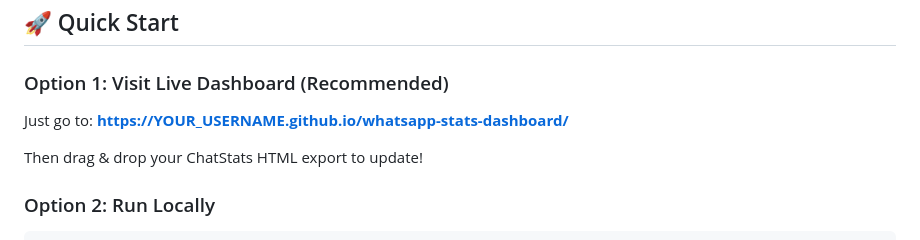
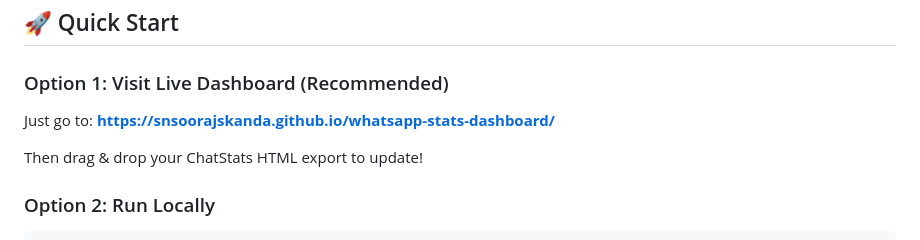
Before and after one commit to snsoorajskanda/whatsapp-stats-dashboard, a Markdown page: README.md, the part around the change. Drawn GitHub-style.

Commit message:
Update live dashboard link in README

```diff
--- a/README.md
+++ b/README.md
@@ -5,7 +5,7 @@ Live statistics dashboard for tracking WhatsApp group activity!
 ## 🚀 Quick Start
 
 ### Option 1: Visit Live Dashboard (Recommended)
-Just go to: **https://YOUR_USERNAME.github.io/whatsapp-stats-dashboard/**
+Just go to: **https://snsoorajskanda.github.io/whatsapp-stats-dashboard/**
 
 Then drag & drop your ChatStats HTML export to update!
 
```
